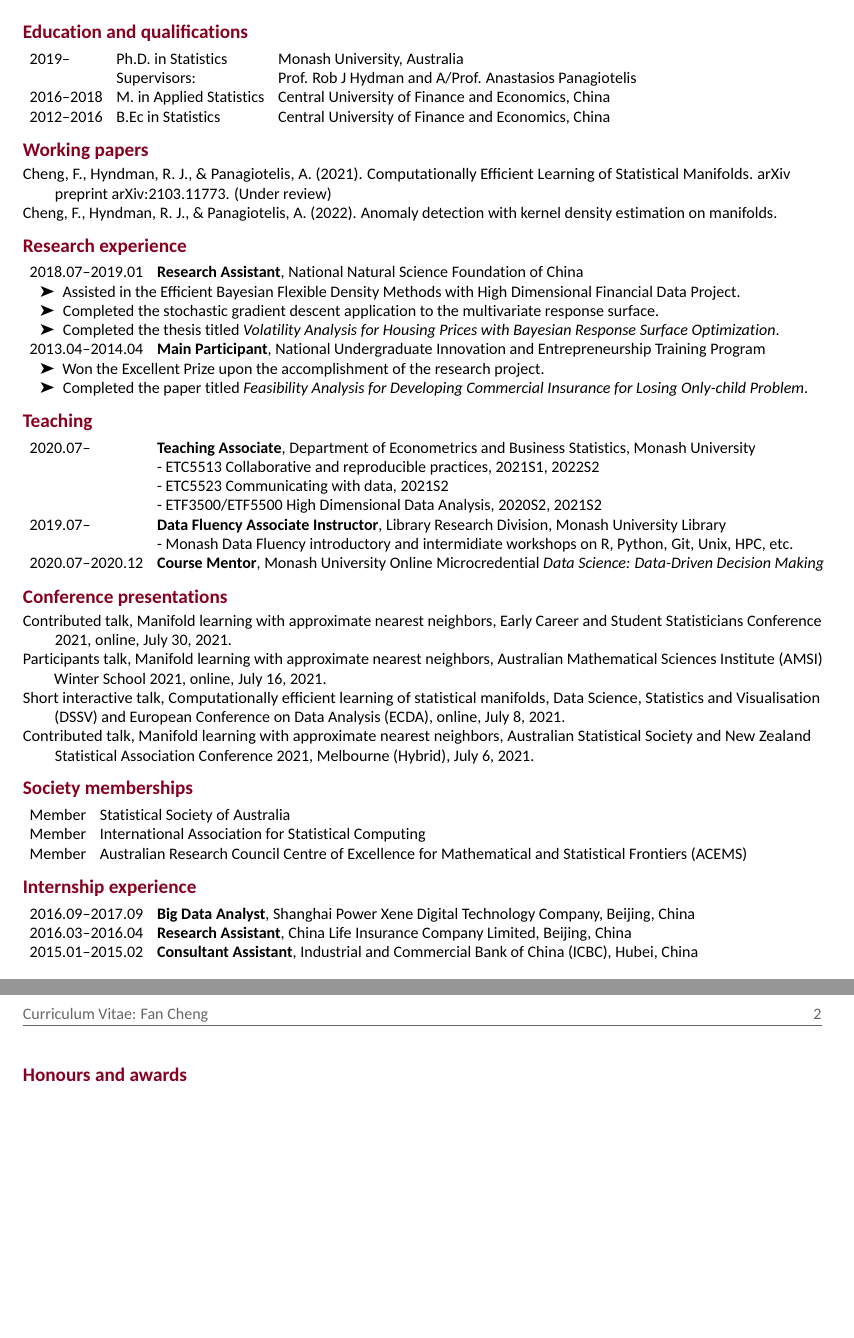
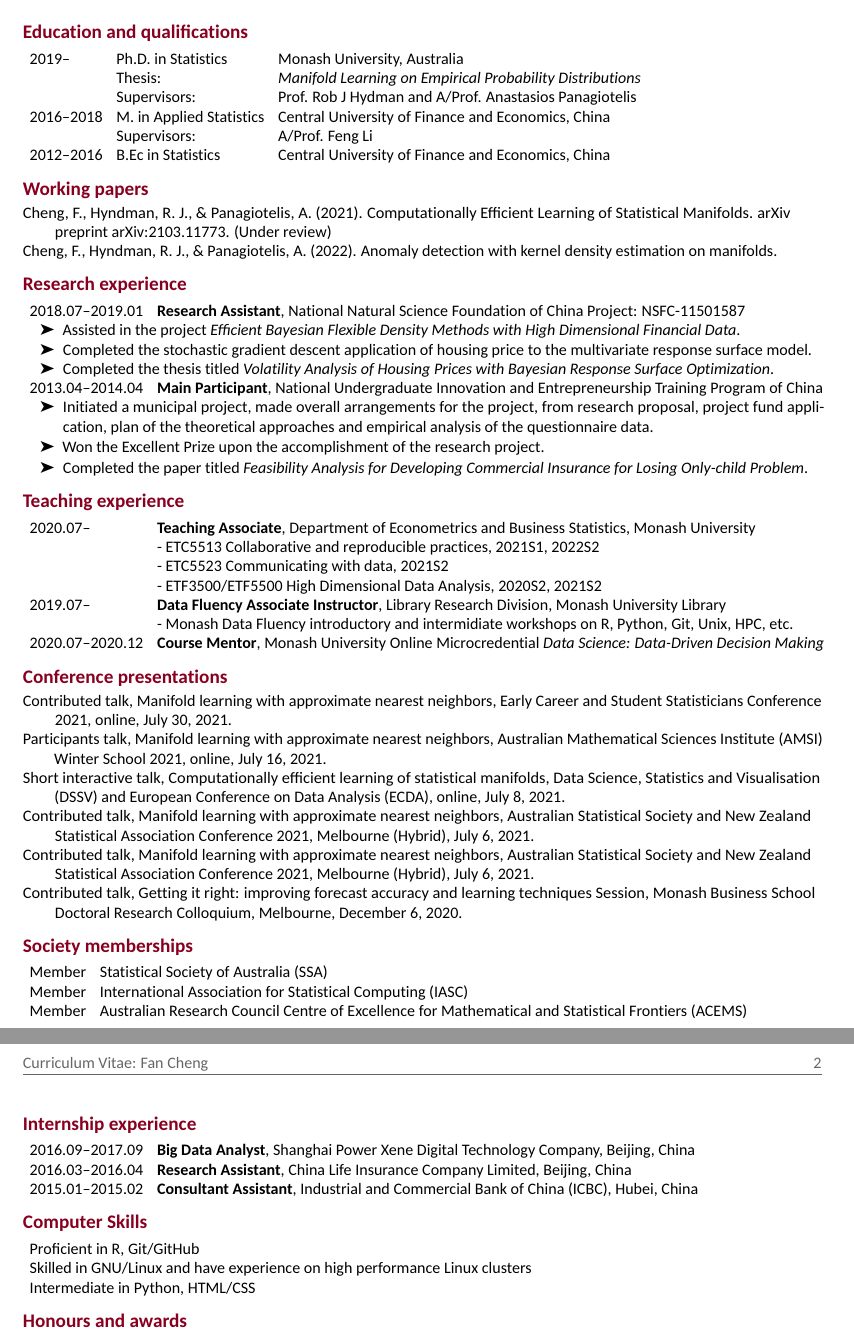
Before and after one commit to ffancheng/FanCV, an R Markdown document (FanCV_academic.Rmd): two parts of pages 1 and 2 of 2, joined at a grey line, cut so that both start at the same text, the shorter picture padded with empty space. The pictures show the output file FanCV_academic.pdf that the author committed with the source.

Commit message:
Add conference and computer skills

````diff
--- a/FanCV_academic.Rmd
+++ b/FanCV_academic.Rmd
@@ -35,8 +35,10 @@ source("baretable.R")
 
 \begin{tabular}{lll}
   2019-- & Ph.D. in Statistics & Monash University, Australia \\
+        & Thesis: & \emph{Manifold Learning on Empirical Probability Distributions} \\
         & Supervisors: & \href{https://robjhyndman.com/}{Prof. Rob J Hydman} and \href{https://anastasiospanagiotelis.netlify.app/}{A/Prof. Anastasios Panagiotelis} \\
   2016--2018 & M. in Applied Statistics & Central University of Finance and Economics, China \\
+        & Supervisors: & \href{https://feng.li/}{A/Prof. Feng Li} \\
   2012--2016 & B.Ec in Statistics & Central University of Finance and Economics, China \\
 \end{tabular}
 
@@ -87,7 +89,7 @@ Cheng, F., Hyndman, R. J., & Panagiotelis, A. (2022). Anomaly detection with ker
 ```{r researchcufe, results='asis'}
 awards <- tribble(
   ~Start, ~End, ~Project,
-  2018.07, 2019.01, "\\textbf{Research Assistant}, National Natural Science Foundation of China",
+  2018.07, 2019.01, "\\textbf{Research Assistant}, National Natural Science Foundation of China Project: NSFC-11501587",
 ) %>%
   arrange(-Start) %>%
   mutate(End = replace_na(as.character(End), "")) %>%
@@ -96,14 +98,14 @@ awards <- tribble(
   baretable()
 ```
 
-  * Assisted in the Efficient Bayesian Flexible Density Methods with High Dimensional Financial Data Project.
-  * Completed the stochastic gradient descent application to the multivariate response surface.
-  * Completed the thesis titled *Volatility Analysis for Housing Prices with Bayesian Response Surface Optimization*.
+  * Assisted in the project *Efficient Bayesian Flexible Density Methods with High Dimensional Financial Data*.
+  * Completed the stochastic gradient descent application of housing price to the multivariate response surface model.
+  * Completed the thesis titled *Volatility Analysis of Housing Prices with Bayesian Response Surface Optimization*.
 
 ```{r researchietp, results='asis'}
 awards <- tribble(
   ~Start, ~End, ~Project,
-  2013.04, 2014.04, "\\textbf{Main Participant}, National Undergraduate Innovation and Entrepreneurship Training Program",
+  2013.04, 2014.04, "\\textbf{Main Participant}, National Undergraduate Innovation and Entrepreneurship Training Program of China",
 ) %>%
   arrange(-Start) %>%
   mutate(End = replace_na(as.character(End), "")) %>%
@@ -112,13 +114,13 @@ awards <- tribble(
   baretable()
 ```
 
-  <!-- * Initiated a municipal project, made overall arrangements for the project, from research proposal, project fund application, plan of the theoretical approaches and empirical analysis of the questionnaire data. -->
+  * Initiated a municipal project, made overall arrangements for the project, from research proposal, project fund application, plan of the theoretical approaches and empirical analysis of the questionnaire data.
 
   * Won the Excellent Prize upon the accomplishment of the research project.
   * Completed the paper titled *Feasibility Analysis for Developing Commercial Insurance for Losing Only-child Problem*.
 
 
-# Teaching
+# Teaching experience
 
 ```{r employment, results='asis'}
 tribble(
@@ -157,6 +159,14 @@ Short interactive talk, Computationally efficient learning of statistical manifo
 \hangafter=1
 Contributed talk, Manifold learning with approximate nearest neighbors, \href{https://anzsc2021.com.au/}{Australian Statistical Society and New Zealand Statistical Association Conference 2021}, Melbourne (Hybrid), July 6, 2021.
 
+\hangindent=2em
+\hangafter=1
+Contributed talk, Manifold learning with approximate nearest neighbors, \href{https://anzsc2021.com.au/}{Australian Statistical Society and New Zealand Statistical Association Conference 2021}, Melbourne (Hybrid), July 6, 2021.
+
+\hangindent=2em
+\hangafter=1
+Contributed talk, Getting it right: improving forecast accuracy and learning techniques Session, Monash Business School Doctoral Research Colloquium, Melbourne, December 6, 2020.
+
 <!-- ```{r conference, results='asis'} -->
 <!-- tribble( -->
 <!--   ~Time, ~Title, ~Conference, ~Location, -->
@@ -176,8 +186,8 @@ Contributed talk, Manifold learning with approximate nearest neighbors, \href{ht
 ```{r society, results='asis'}
 tribble(
   ~Position, ~Society,
-  "Member", "Statistical Society of Australia",
-  "Member", "International Association for Statistical Computing",
+  "Member", "Statistical Society of Australia (SSA)",
+  "Member", "International Association for Statistical Computing (IASC)",
   "Member", "Australian Research Council Centre of Excellence for Mathematical and Statistical Frontiers (ACEMS)"
 ) %>%
   # arrange(-Start) %>%
@@ -201,3 +211,16 @@ tribble(
   mutate(End = replace_na(as.character(End), "")) %>%
   mutate(Years = paste(Start, "--", End, sep = "")) %>%
   select(Years, Position) %>%
+  baretable()
+```
+
+# Computer Skills
+
+```{r computer, results='asis'}
+tribble(
+  ~language,
+  "Proficient in R, Git/GitHub",
+  "Skilled in GNU/Linux and have experience on high performance Linux clusters",
+  "Intermediate in Python, HTML/CSS"
+) %>%
+  # arrange(-Start) %>%
````
Also changed, not shown: FanCV_academic.pdf, FanCV_academic.Rmd (3 more changed lines).
